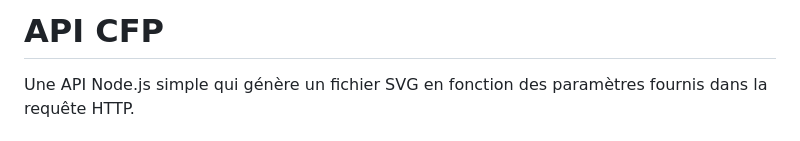
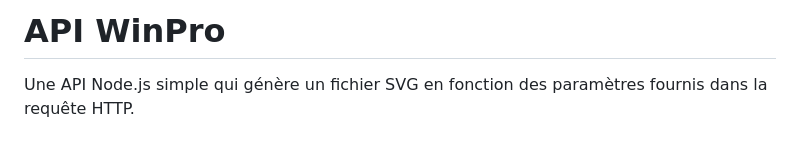
Before and after one commit to noepierre/winpro-api, a Markdown page: README.md, the part around the change. Rendered like a GitHub page.

Commit message:
correction nom README

```diff
--- a/README.md
+++ b/README.md
@@ -1,4 +1,4 @@
-# API CFP
+# API WinPro
 
 Une API Node.js simple qui génère un fichier SVG en fonction des paramètres fournis dans la requête HTTP.
 
```
